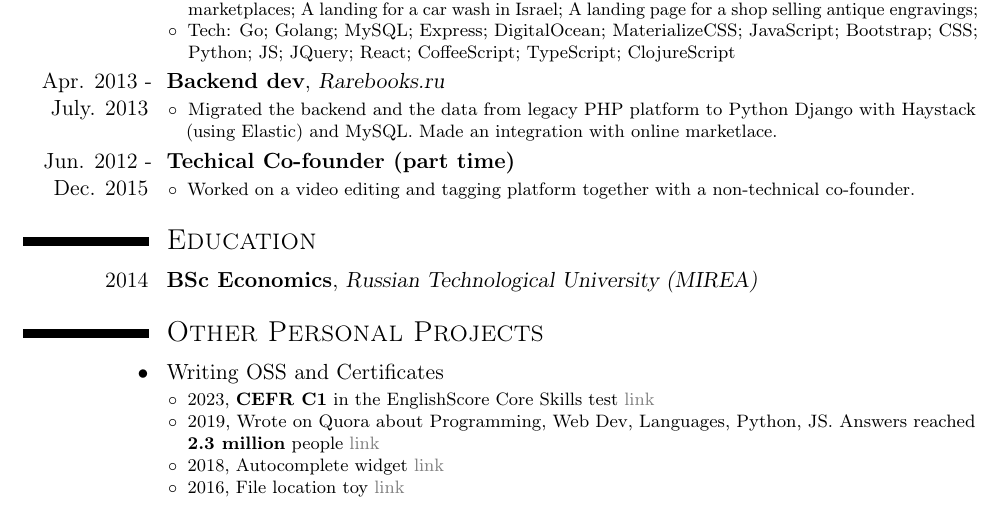
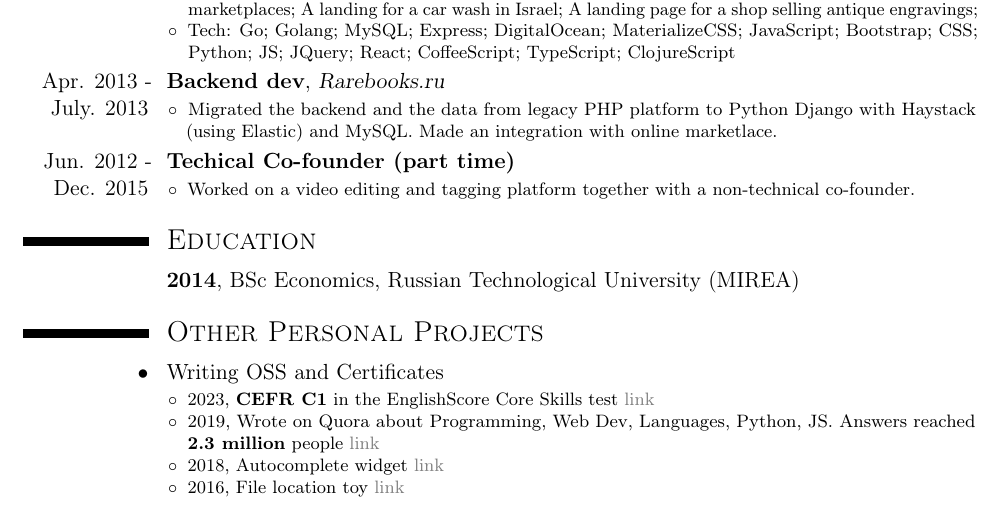
Before and after one commit to pmapcat/cv, a LaTeX CV (resume.tex): part of the page, cut so that both start at the same text. Compiled offline with pdfLaTeX.

Commit message:
do not highlight

```diff
--- a/resume.tex
+++ b/resume.tex
@@ -89,7 +89,7 @@
 
 \section{\textsc{Education}}
 %    \cventry{years}{degree/job title}{institution/employer}{localization}{grade}{description}
-\cventry{2014}{BSc Economics}{Russian Technological University (MIREA)}{}{}{}
+\cventry{}{2014}{}{BSc Economics, Russian Technological University (MIREA)}{}{}
 
 
 \section{\textsc{Other Personal Projects}}
```
Also changed, not shown: orlovm.pdf.
